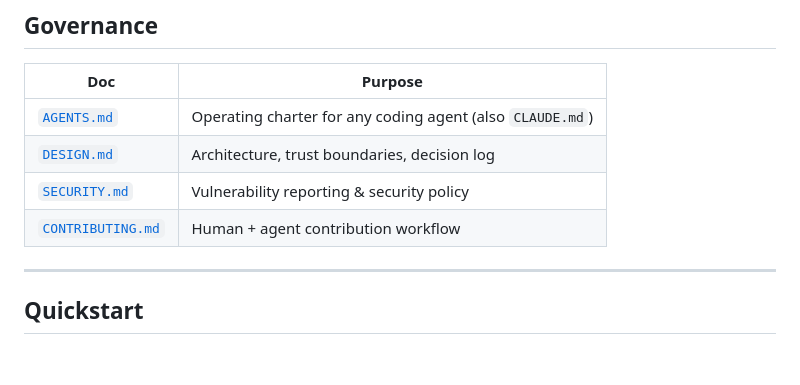
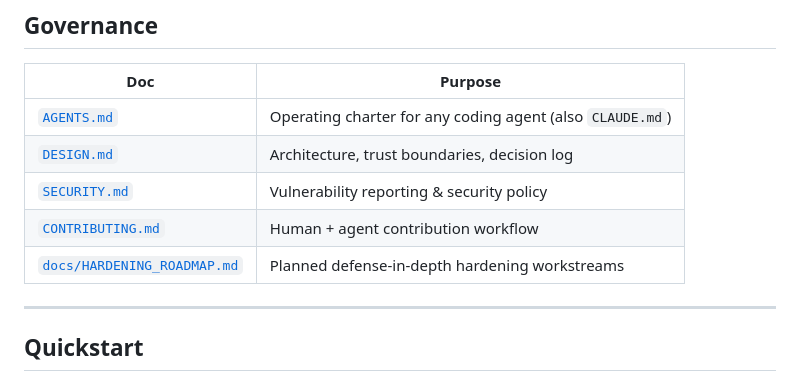
Before and after one commit to IRsoctierDT/IANUA, a Markdown page: README.md, the part around the change. Rendered like a GitHub page; blank space fills up the shorter version.

Commit message:
docs(readme): link HARDENING_ROADMAP from Governance table

```diff
--- a/README.md
+++ b/README.md
@@ -68,6 +68,7 @@ Humans approve destructive, external, legal, financial, or security-sensitive ac
 | [`DESIGN.md`](./DESIGN.md) | Architecture, trust boundaries, decision log |
 | [`SECURITY.md`](./SECURITY.md) | Vulnerability reporting & security policy |
 | [`CONTRIBUTING.md`](./CONTRIBUTING.md) | Human + agent contribution workflow |
+| [`docs/HARDENING_ROADMAP.md`](./docs/HARDENING_ROADMAP.md) | Planned defense-in-depth hardening workstreams |
 
 ---
 
```
